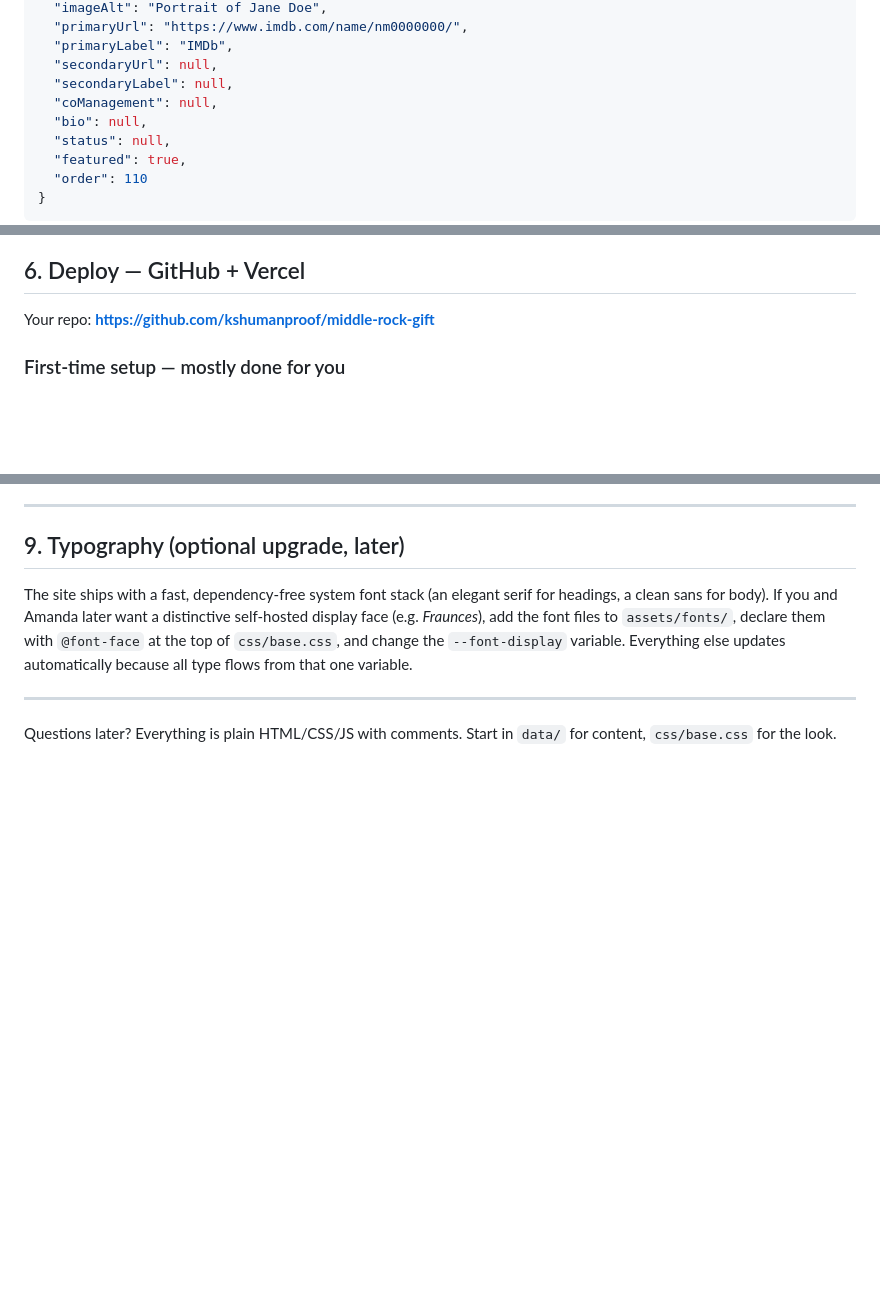
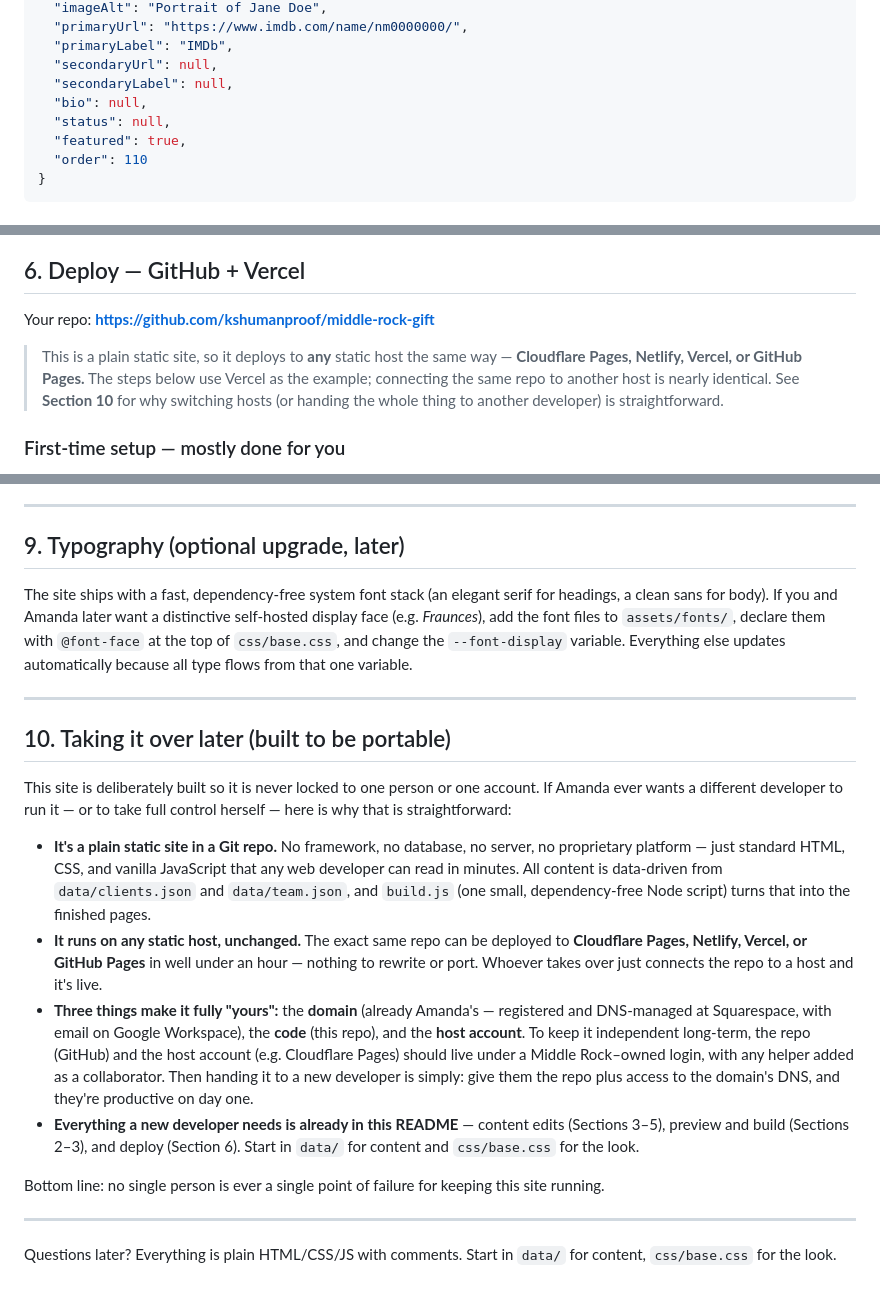
Before and after one commit to middlerockmanagement/middle-rock-site, a Markdown page: README.md, 3 parts joined by grey strips. Drawn GitHub-style; blank space fills up the shorter version.

Commit message:
README: add handoff/portability section (Section 10); note it deploys to any static host; drop stale coManagement field

```diff
--- a/README.md
+++ b/README.md
@@ -75,7 +75,6 @@ existing block and edit the fields:
   "primaryLabel": "IMDb",
   "secondaryUrl": null,
   "secondaryLabel": null,
-  "coManagement": null,
   "bio": null,
   "status": null,
   "featured": true,
@@ -157,6 +155,11 @@ recommended dimensions.
 ## 6. Deploy — GitHub + Vercel
 
 Your repo: **https://github.com/kshumanproof/middle-rock-gift**
+
+> This is a plain static site, so it deploys to **any** static host the same way —
+> **Cloudflare Pages, Netlify, Vercel, or GitHub Pages.** The steps below use Vercel as the
+> example; connecting the same repo to another host is nearly identical. See **Section 10** for
+> why switching hosts (or handing the whole thing to another developer) is straightforward.
 
 ### First-time setup — mostly done for you
 The repo is **already initialized**: there's one commit with every file, `origin` is set to your
@@ -246,5 +249,32 @@ automatically because all type flows from that one variable.
 
 ---
 
+## 10. Taking it over later (built to be portable)
+
+This site is deliberately built so it is never locked to one person or one account. If Amanda
+ever wants a different developer to run it — or to take full control herself — here is why
+that is straightforward:
+
+- **It's a plain static site in a Git repo.** No framework, no database, no server, no
+  proprietary platform — just standard HTML, CSS, and vanilla JavaScript that any web developer
+  can read in minutes. All content is data-driven from `data/clients.json` and `data/team.json`,
+  and `build.js` (one small, dependency-free Node script) turns that into the finished pages.
+- **It runs on any static host, unchanged.** The exact same repo can be deployed to
+  **Cloudflare Pages, Netlify, Vercel, or GitHub Pages** in well under an hour — nothing to
+  rewrite or port. Whoever takes over just connects the repo to a host and it's live.
+- **Three things make it fully "yours":** the **domain** (already Amanda's — registered and
+  DNS-managed at Squarespace, with email on Google Workspace), the **code** (this repo), and the
+  **host account**. To keep it independent long-term, the repo (GitHub) and the host account
+  (e.g. Cloudflare Pages) should live under a Middle Rock–owned login, with any helper added as a
+  collaborator. Then handing it to a new developer is simply: give them the repo plus access to
+  the domain's DNS, and they're productive on day one.
+- **Everything a new developer needs is already in this README** — content edits (Sections 3–5),
+  preview and build (Sections 2–3), and deploy (Section 6). Start in `data/` for content and
+  `css/base.css` for the look.
+
+Bottom line: no single person is ever a single point of failure for keeping this site running.
+
+---
+
 Questions later? Everything is plain HTML/CSS/JS with comments. Start in `data/` for content,
 `css/base.css` for the look.
```
Also changed, not shown: other parts of README.md (+0 -1 lines).
